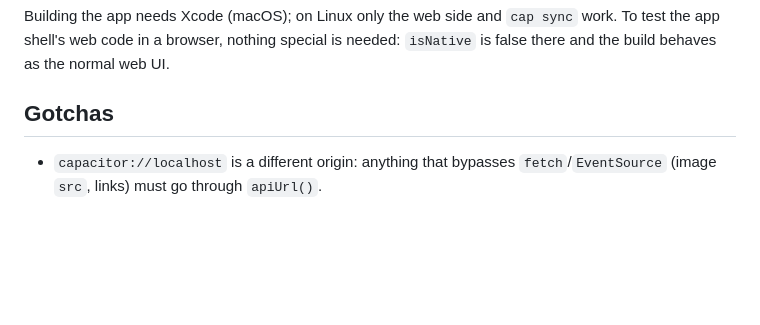
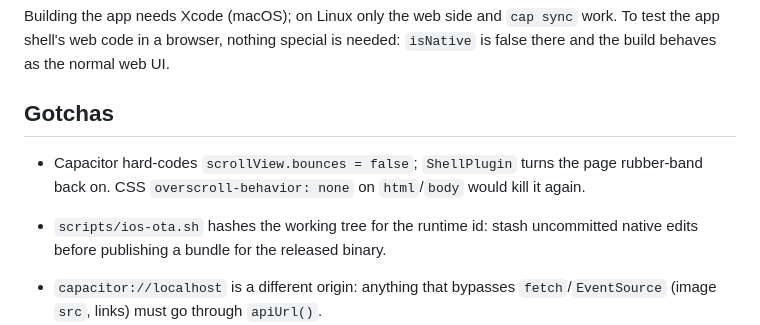
Before and after one commit to genguzzz/crypto-trader-go, a Markdown page: docs/ios.md, the part around the change. Drawn GitHub-style; blank space fills up the shorter version.

Commit message:
docs(ios): rubber-band and ios-ota gotchas
Co-Authored-By: Claude Opus 5.5 <noreply@anthropic.com>

```diff
--- a/docs/ios.md
+++ b/docs/ios.md
@@ -36,6 +36,9 @@ Building the app needs Xcode (macOS); on Linux only the web side and `cap sync`
 
 ## Gotchas
 
+- Capacitor hard-codes `scrollView.bounces = false`; `ShellPlugin` turns the page rubber-band back on. CSS `overscroll-behavior: none` on `html`/`body` would kill it again.
+- `scripts/ios-ota.sh` hashes the working tree for the runtime id: stash uncommitted native edits before publishing a bundle for the released binary.
+
 - `capacitor://localhost` is a different origin: anything that bypasses `fetch`/`EventSource` (image `src`, links) must go through `apiUrl()`.
 - Hidden files and `bundle.json` are excluded from the bundle version hash; `bundle.json` itself is part of the file list so a downloaded bundle knows its own version.
 - Capacitor clears the staged bundle when a new binary is installed (it compares `CFBundleVersion`), so a fresh IPA always starts from its own bundled build.
```
